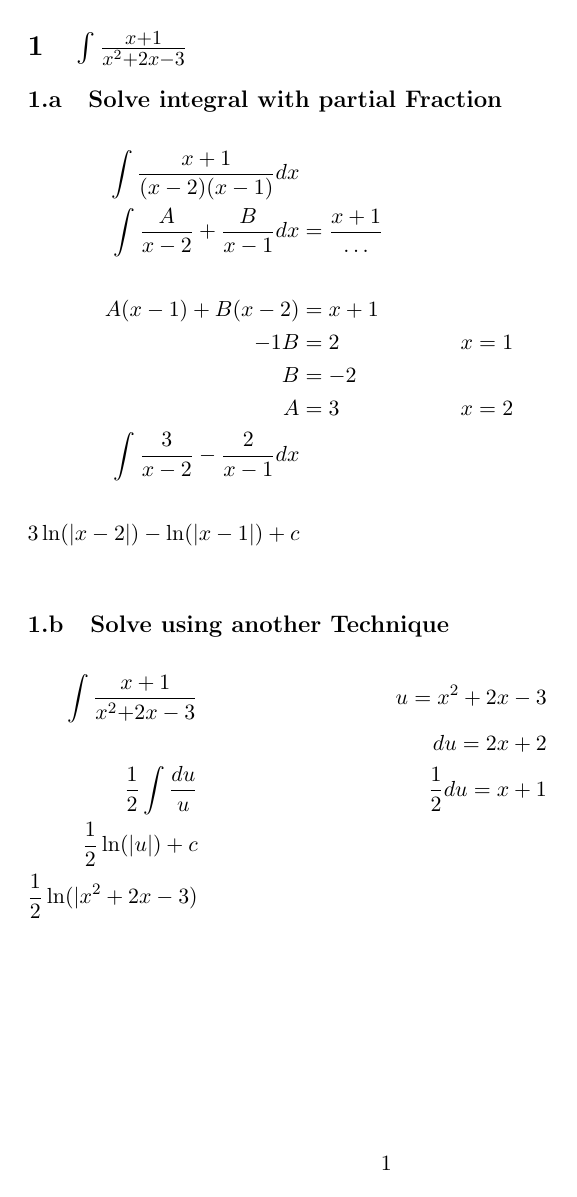
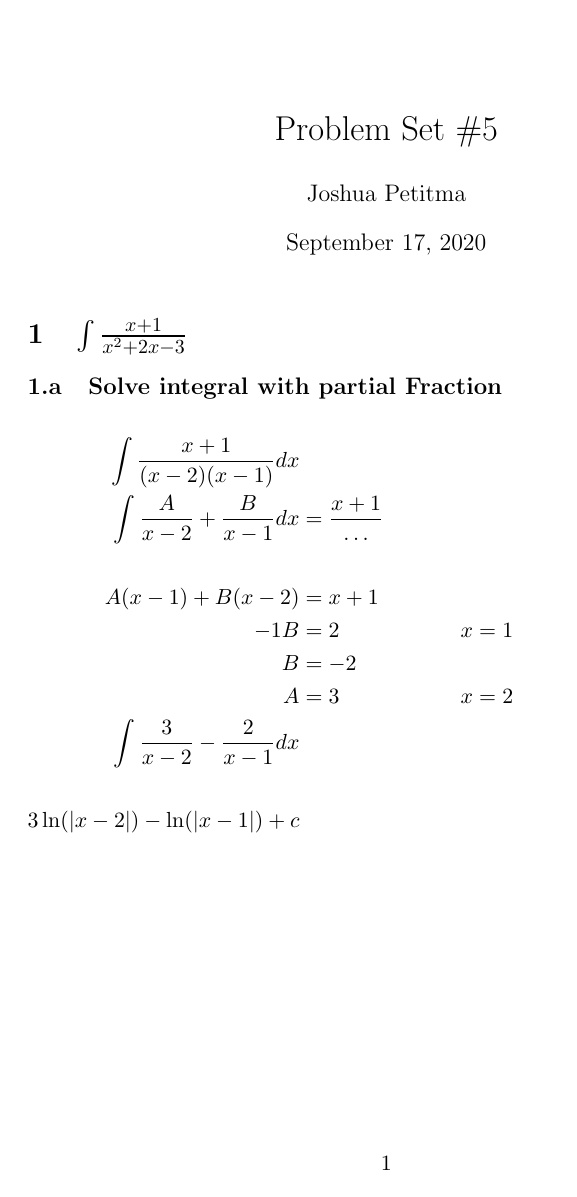
Before and after one commit to joshpetit/introCalcStuff, a LaTeX problem sheet (src/problemsets/problemset5.tex): page 1 of 8. The pictures show the PDF file out/problemsets/problemset5.pdf that the author committed with the source.

```diff
--- a/src/problemsets/problemset5.tex
+++ b/src/problemsets/problemset5.tex
@@ -13,5 +15,6 @@
 % Document
 \begin{document}
+    \maketitle
     \section[Question 1]{$\int\frac{x+1}{x^2+2x-3}$}
     \label{sec:1}
     \subsection[1.a]{Solve integral with partial Fraction}
@@ -177,7 +180,7 @@
         \lim_{a\to0} -a^{1} = 0
     \end{flalign*}
     \subsection[5.c]{$ \int_{-\pi/2}^{\pi/2} \frac{x\cos(x^2)}{(\sin(x^2))^2}$}
-    \label{subsec:5c} % TODO Check if right
+    \label{subsec:5c}
     \begin{flalign*}
         \lim_{a\to0}\int_{-\pi/2}^{a}\frac{x\cos(x^2)}{(\sin(x^2))^2} + \lim_{b\to0}\int_{b}^{\pi/2}\frac{x\cos(x^2)}{(\sin(x^2))^2} \\
         \lim_{b\to0}\frac{1}{2}\int_{b}^{\pi/2}\frac{du}{u^2} && u &= sin(x^2)  &&\\
```
Also changed, not shown: out/problemsets/problemset5.pdf, src/problemsets/problemset5.tex (4 more changed lines), 3 other files.
